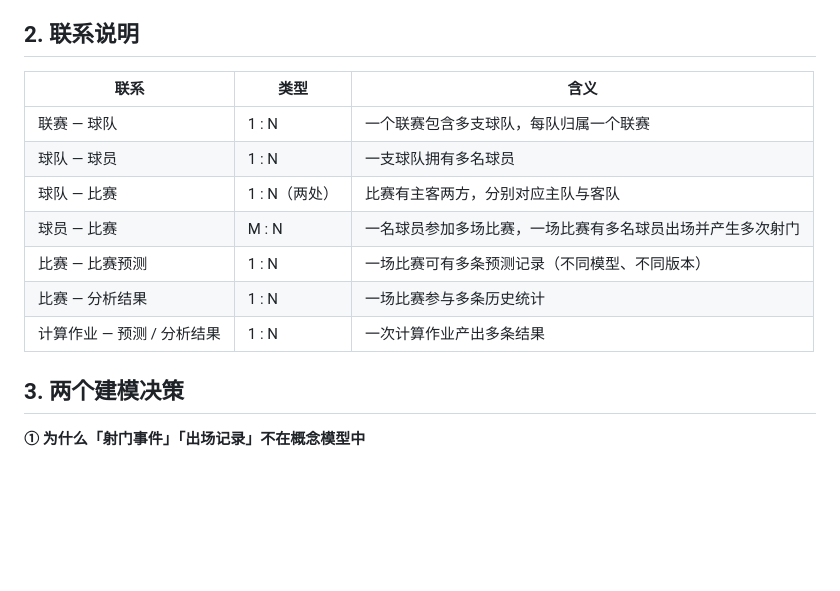
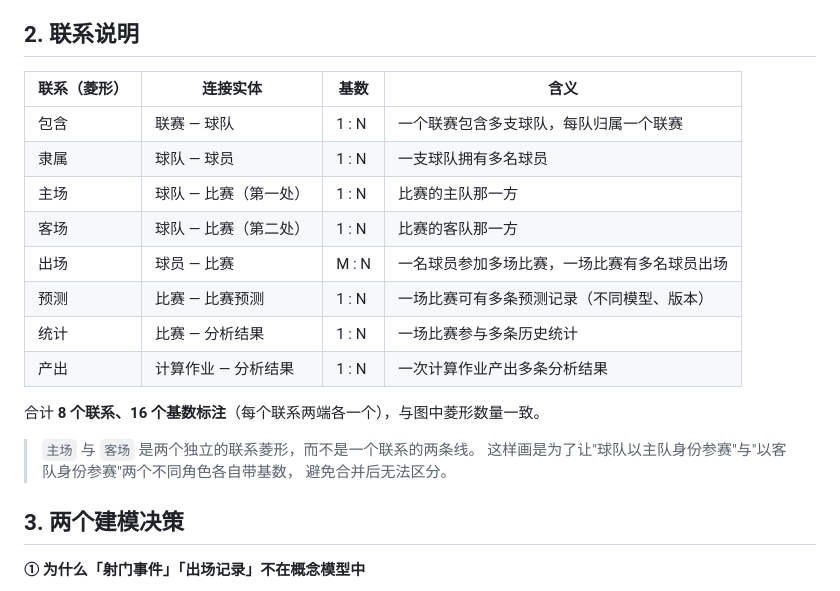
Before and after one commit to Kyle-Cpp/Big-data-learning, a Markdown page: docs/ER-DIAGRAM.md, the part around one of its changes. GitHub-like rendering; blank space fills up the shorter version.

```diff
--- a/docs/ER-DIAGRAM.md
+++ b/docs/ER-DIAGRAM.md
@@ -30,15 +50,22 @@
 
 ## 2. 联系说明
 
-| 联系 | 类型 | 含义 |
-|---|---|---|
-| 联赛 — 球队 | 1 : N | 一个联赛包含多支球队，每队归属一个联赛 |
-| 球队 — 球员 | 1 : N | 一支球队拥有多名球员 |
-| 球队 — 比赛 | 1 : N（两处） | 比赛有主客两方，分别对应主队与客队 |
-| 球员 — 比赛 | M : N | 一名球员参加多场比赛，一场比赛有多名球员出场并产生多次射门 |
-| 比赛 — 比赛预测 | 1 : N | 一场比赛可有多条预测记录（不同模型、不同版本） |
-| 比赛 — 分析结果 | 1 : N | 一场比赛参与多条历史统计 |
-| 计算作业 — 预测 / 分析结果 | 1 : N | 一次计算作业产出多条结果 |
+| 联系（菱形） | 连接实体 | 基数 | 含义 |
+|---|---|---|---|
+| 包含 | 联赛 — 球队 | 1 : N | 一个联赛包含多支球队，每队归属一个联赛 |
+| 隶属 | 球队 — 球员 | 1 : N | 一支球队拥有多名球员 |
+| 主场 | 球队 — 比赛（第一处） | 1 : N | 比赛的主队那一方 |
+| 客场 | 球队 — 比赛（第二处） | 1 : N | 比赛的客队那一方 |
+| 出场 | 球员 — 比赛 | M : N | 一名球员参加多场比赛，一场比赛有多名球员出场 |
+| 预测 | 比赛 — 比赛预测 | 1 : N | 一场比赛可有多条预测记录（不同模型、版本） |
+| 统计 | 比赛 — 分析结果 | 1 : N | 一场比赛参与多条历史统计 |
+| 产出 | 计算作业 — 分析结果 | 1 : N | 一次计算作业产出多条分析结果 |
+
+合计 **8 个联系、16 个基数标注**（每个联系两端各一个），与图中菱形数量一致。
+
+> `主场` 与 `客场` 是两个独立的联系菱形，而不是一个联系的两条线。
+> 这样画是为了让"球队以主队身份参赛"与"以客队身份参赛"两个不同角色各自带基数，
+> 避免合并后无法区分。
 
 ## 3. 两个建模决策
 
```
Also changed, not shown: other parts of docs/ER-DIAGRAM.md (+30 -10 lines).
